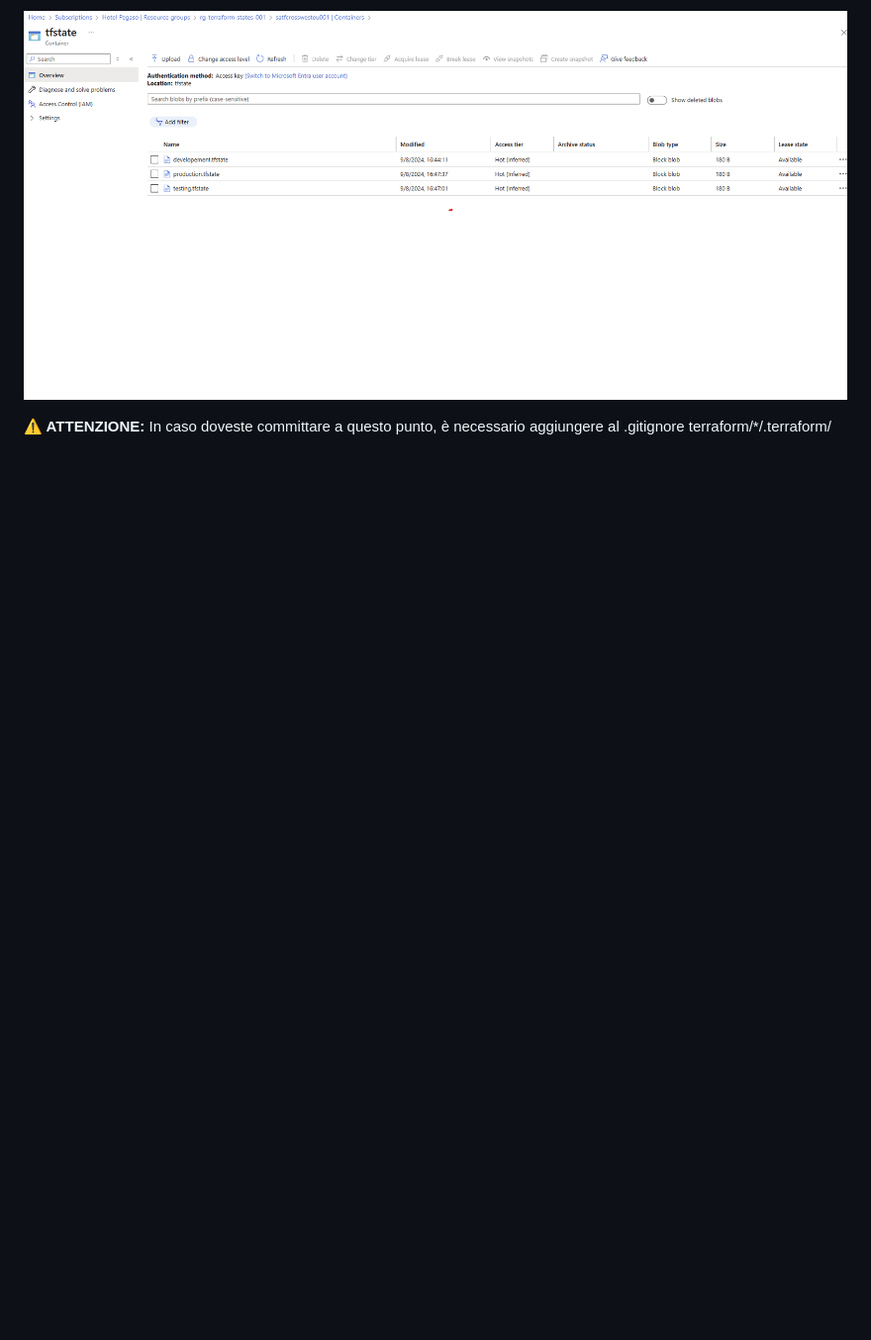
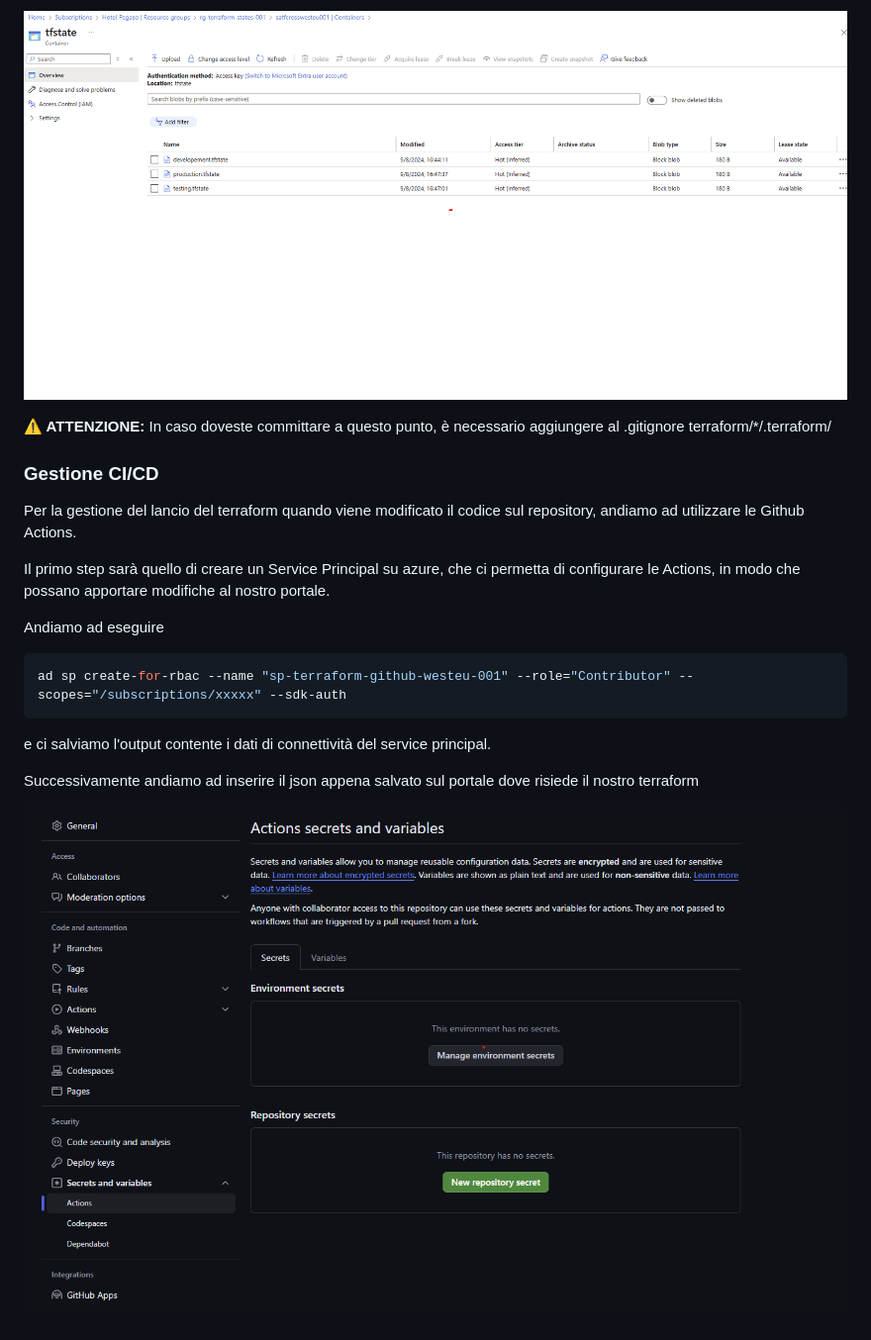
Before and after one commit to Cris92/PW-1.4, a Markdown page: README.md, the part around the change. Shown: that part at 99% size. Rendered like a GitHub page; pictures changed too: docs/img/github_portal.png (added); blank space fills up the shorter version.

````diff
--- a/README.md
+++ b/README.md
@@ -520,3 +520,21 @@ e ora vedremo che all'interno del nostro container sono presenti i 3 file di ges
 ![alt text](docs/img/portal_after_terraform_2.png)
 
 **⚠️ ATTENZIONE:** In caso doveste committare a questo punto, è necessario aggiungere al .gitignore terraform/*/.terraform/
+
+### Gestione CI/CD
+
+Per la gestione del lancio del terraform quando viene modificato il codice sul repository, andiamo ad utilizzare le Github Actions.
+
+Il primo step sarà quello di creare un Service Principal su azure, che ci permetta di configurare le Actions, in modo che possano apportare modifiche al nostro portale.
+
+Andiamo ad eseguire
+
+```bash
+ad sp create-for-rbac --name "sp-terraform-github-westeu-001" --role="Contributor" --scopes="/subscriptions/xxxxx" --sdk-auth
+```
+
+e ci salviamo l'output contente i dati di connettività del service principal.
+
+Successivamente andiamo ad inserire il json appena salvato sul portale dove risiede il nostro terraform
+
+![alt text](docs/img/github_portal.png)
````
Also changed, not shown: 1 other file.
